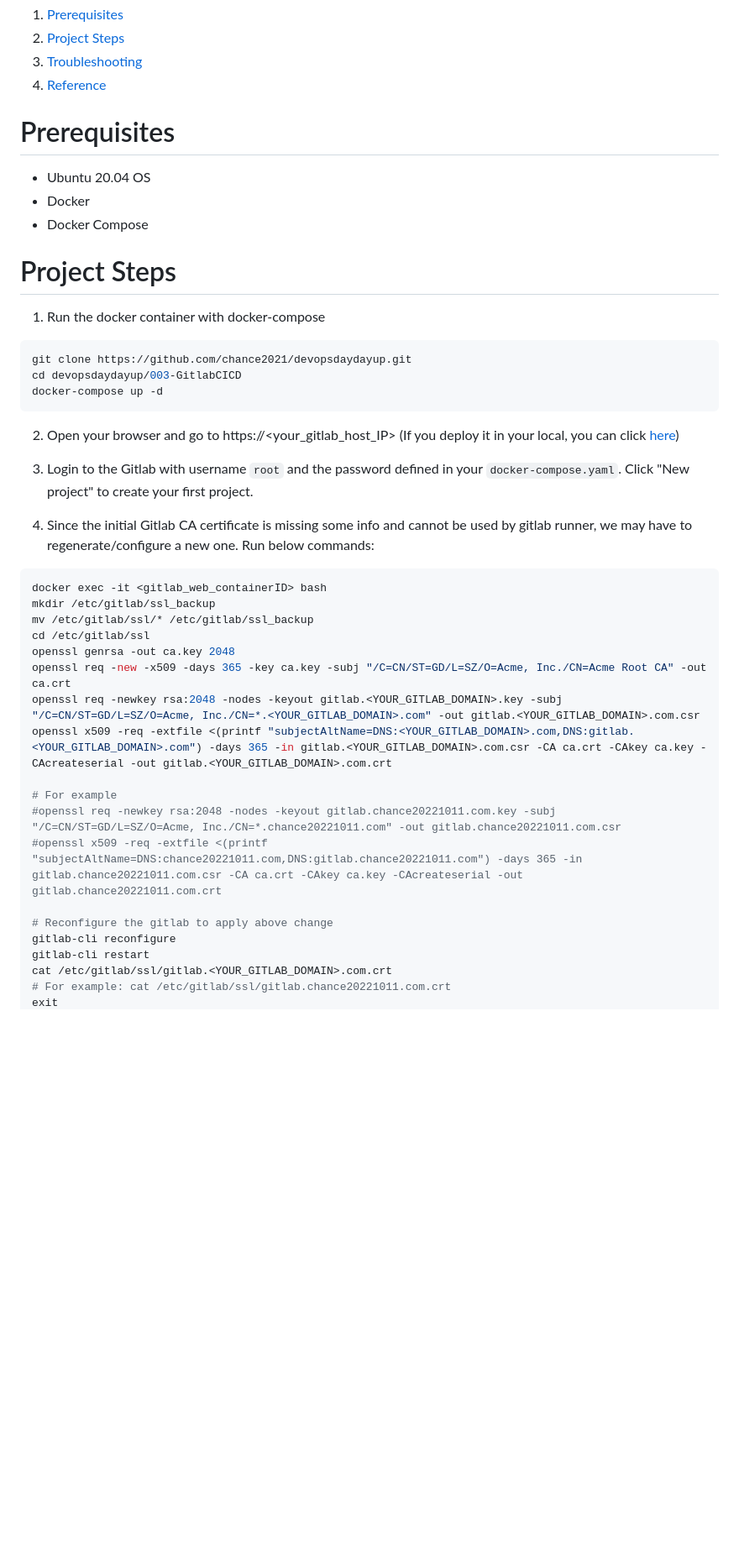
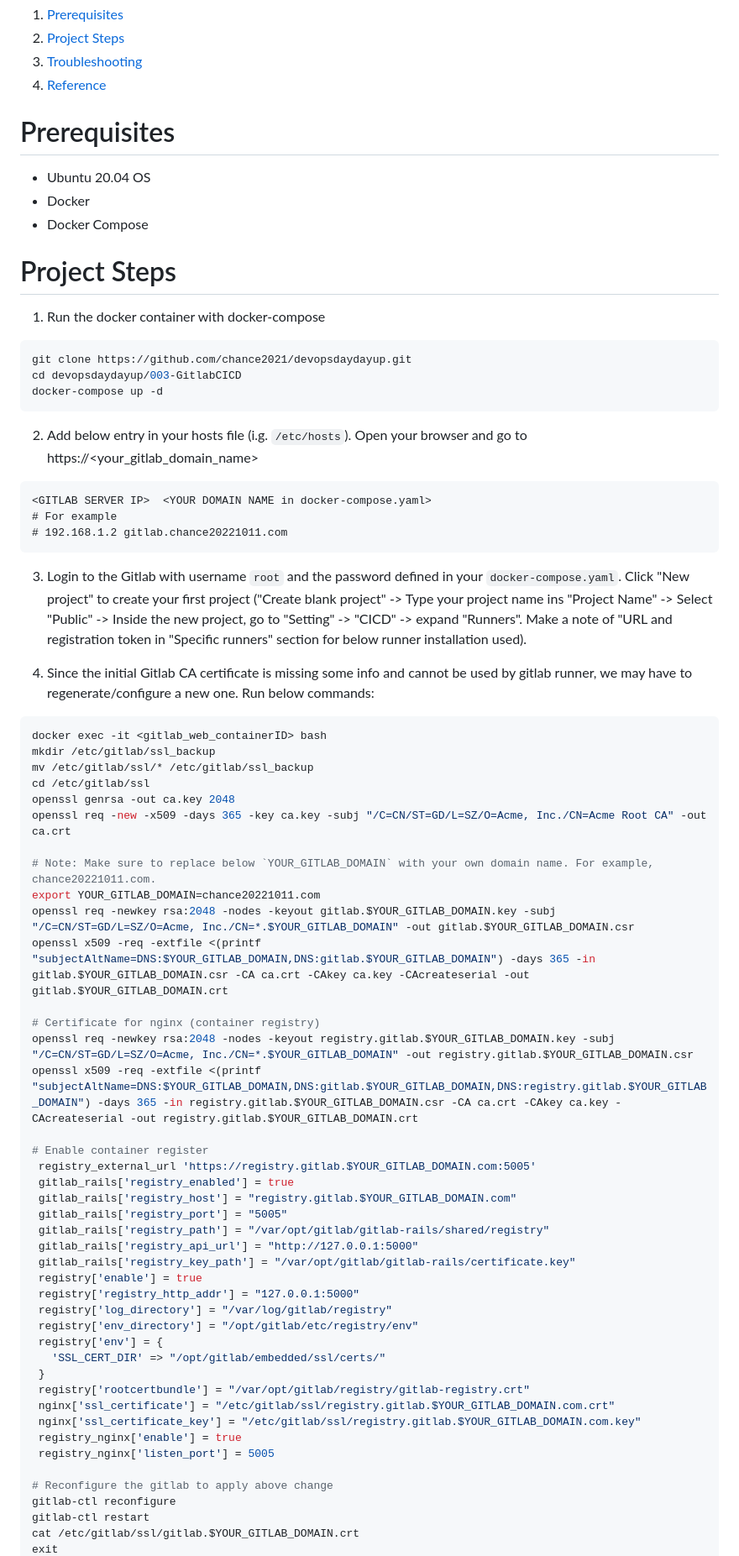
Before and after one commit to chance2021/devopsdaydayup, a Markdown page: 003-GitlabCICD/README.md, the part around one of its changes. Shown at 84% size. GitHub-like rendering; blank space fills up the shorter version.

Commit message:
Update gitlab ci

````diff
--- a/003-GitlabCICD/README.md
+++ b/003-GitlabCICD/README.md
@@ -10,12 +10,12 @@ Understand how to setup/configure Gitlab as CICD pipeline. Familarize with gitla
 3. [Troubleshooting](#troubleshooting)
 4. [Reference](#reference)
 
-# Prerequisites  <a name="prerequisites"></a>
+# <a name="prerequisites">Prerequisites</a>
 - Ubuntu 20.04 OS
 - Docker
 - Docker Compose
 
-# Project Steps <a name="project_steps"></a>
+# <a name="project_steps">Project Steps</a>
 1. Run the docker container with docker-compose
 ```bash
 git clone https://github.com/chance2021/devopsdaydayup.git
@@ -23,9 +23,14 @@ cd devopsdaydayup/003-GitlabCICD
 docker-compose up -d
 ```
 
-2. Open your browser and go to https://<your_gitlab_host_IP> (If you deploy it in your local, you can click [here](https://0.0.0.0))
+2. Add below entry in your hosts file (i.g. `/etc/hosts`). Open your browser and go to https://<your_gitlab_domain_name>
+```
+<GITLAB SERVER IP>  <YOUR DOMAIN NAME in docker-compose.yaml>
+# For example
+# 192.168.1.2 gitlab.chance20221011.com
+```
 
-3. Login to the Gitlab with username `root` and the password defined in your `docker-compose.yaml`. Click "New project" to create your first project.
+3. Login to the Gitlab with username `root` and the password defined in your `docker-compose.yaml`. Click "New project" to create your first project ("Create blank project" -> Type your project name ins "Project Name" -> Select  "Public" -> Inside the new project, go to "Setting" -> "CICD" -> expand "Runners". Make a note of "URL and registration token in "Specific runners" section for below runner installation used).
 
 4. Since the initial Gitlab CA certificate is missing some info and cannot be used by gitlab runner, we may have to regenerate/configure a new one. Run below commands:
 ```bash
@@ -35,16 +40,39 @@ mv /etc/gitlab/ssl/* /etc/gitlab/ssl_backup
 cd /etc/gitlab/ssl
 openssl genrsa -out ca.key 2048
 openssl req -new -x509 -days 365 -key ca.key -subj "/C=CN/ST=GD/L=SZ/O=Acme, Inc./CN=Acme Root CA" -out ca.crt
-openssl req -newkey rsa:2048 -nodes -keyout gitlab.<YOUR_GITLAB_DOMAIN>.key -subj "/C=CN/ST=GD/L=SZ/O=Acme, Inc./CN=*.<YOUR_GITLAB_DOMAIN>.com" -out gitlab.<YOUR_GITLAB_DOMAIN>.com.csr
-openssl x509 -req -extfile <(printf "subjectAltName=DNS:<YOUR_GITLAB_DOMAIN>.com,DNS:gitlab.<YOUR_GITLAB_DOMAIN>.com") -days 365 -in gitlab.<YOUR_GITLAB_DOMAIN>.com.csr -CA ca.crt -CAkey ca.key -CAcreateserial -out gitlab.<YOUR_GITLAB_DOMAIN>.com.crt
 
-# For example
-#openssl req -newkey rsa:2048 -nodes -keyout gitlab.chance20221011.com.key -subj "/C=CN/ST=GD/L=SZ/O=Acme, Inc./CN=*.chance20221011.com" -out gitlab.chance20221011.com.csr
-#openssl x509 -req -extfile <(printf "subjectAltName=DNS:chance20221011.com,DNS:gitlab.chance20221011.com") -days 365 -in gitlab.chance20221011.com.csr -CA ca.crt -CAkey ca.key -CAcreateserial -out gitlab.chance20221011.com.crt
+# Note: Make sure to replace below `YOUR_GITLAB_DOMAIN` with your own domain name. For example, chance20221011.com.
+export YOUR_GITLAB_DOMAIN=chance20221011.com
+openssl req -newkey rsa:2048 -nodes -keyout gitlab.$YOUR_GITLAB_DOMAIN.key -subj "/C=CN/ST=GD/L=SZ/O=Acme, Inc./CN=*.$YOUR_GITLAB_DOMAIN" -out gitlab.$YOUR_GITLAB_DOMAIN.csr
+openssl x509 -req -extfile <(printf "subjectAltName=DNS:$YOUR_GITLAB_DOMAIN,DNS:gitlab.$YOUR_GITLAB_DOMAIN") -days 365 -in gitlab.$YOUR_GITLAB_DOMAIN.csr -CA ca.crt -CAkey ca.key -CAcreateserial -out gitlab.$YOUR_GITLAB_DOMAIN.crt
+
+# Certificate for nginx (container registry)
+openssl req -newkey rsa:2048 -nodes -keyout registry.gitlab.$YOUR_GITLAB_DOMAIN.key -subj "/C=CN/ST=GD/L=SZ/O=Acme, Inc./CN=*.$YOUR_GITLAB_DOMAIN" -out registry.gitlab.$YOUR_GITLAB_DOMAIN.csr
+openssl x509 -req -extfile <(printf "subjectAltName=DNS:$YOUR_GITLAB_DOMAIN,DNS:gitlab.$YOUR_GITLAB_DOMAIN,DNS:registry.gitlab.$YOUR_GITLAB_DOMAIN") -days 365 -in registry.gitlab.$YOUR_GITLAB_DOMAIN.csr -CA ca.crt -CAkey ca.key -CAcreateserial -out registry.gitlab.$YOUR_GITLAB_DOMAIN.crt
+
+# Enable container register
+ registry_external_url 'https://registry.gitlab.$YOUR_GITLAB_DOMAIN.com:5005'
+ gitlab_rails['registry_enabled'] = true
+ gitlab_rails['registry_host'] = "registry.gitlab.$YOUR_GITLAB_DOMAIN.com"
+ gitlab_rails['registry_port'] = "5005"
+ gitlab_rails['registry_path'] = "/var/opt/gitlab/gitlab-rails/shared/registry"
+ gitlab_rails['registry_api_url'] = "http://127.0.0.1:5000"
+ gitlab_rails['registry_key_path'] = "/var/opt/gitlab/gitlab-rails/certificate.key"
+ registry['enable'] = true
+ registry['registry_http_addr'] = "127.0.0.1:5000"
+ registry['log_directory'] = "/var/log/gitlab/registry"
+ registry['env_directory'] = "/opt/gitlab/etc/registry/env"
+ registry['env'] = {
+   'SSL_CERT_DIR' => "/opt/gitlab/embedded/ssl/certs/"
+ }
+ registry['rootcertbundle'] = "/var/opt/gitlab/registry/gitlab-registry.crt"
+ nginx['ssl_certificate'] = "/etc/gitlab/ssl/registry.gitlab.$YOUR_GITLAB_DOMAIN.com.crt"
+ nginx['ssl_certificate_key'] = "/etc/gitlab/ssl/registry.gitlab.$YOUR_GITLAB_DOMAIN.com.key"
+ registry_nginx['enable'] = true
+ registry_nginx['listen_port'] = 5005
 
 # Reconfigure the gitlab to apply above change
-gitlab-cli reconfigure
-gitlab-cli restart
-cat /etc/gitlab/ssl/gitlab.<YOUR_GITLAB_DOMAIN>.com.crt
-# For example: cat /etc/gitlab/ssl/gitlab.chance20221011.com.crt
+gitlab-ctl reconfigure
+gitlab-ctl restart
+cat /etc/gitlab/ssl/gitlab.$YOUR_GITLAB_DOMAIN.crt
 exit
````
Also changed, not shown: other parts of 003-GitlabCICD/README.md (+91 -7 lines), 002-JenkinsCICD/README.md (+1 -1 lines), 003-GitlabCICD/images/gitlab-runner.jpg (added), 7 other files.
